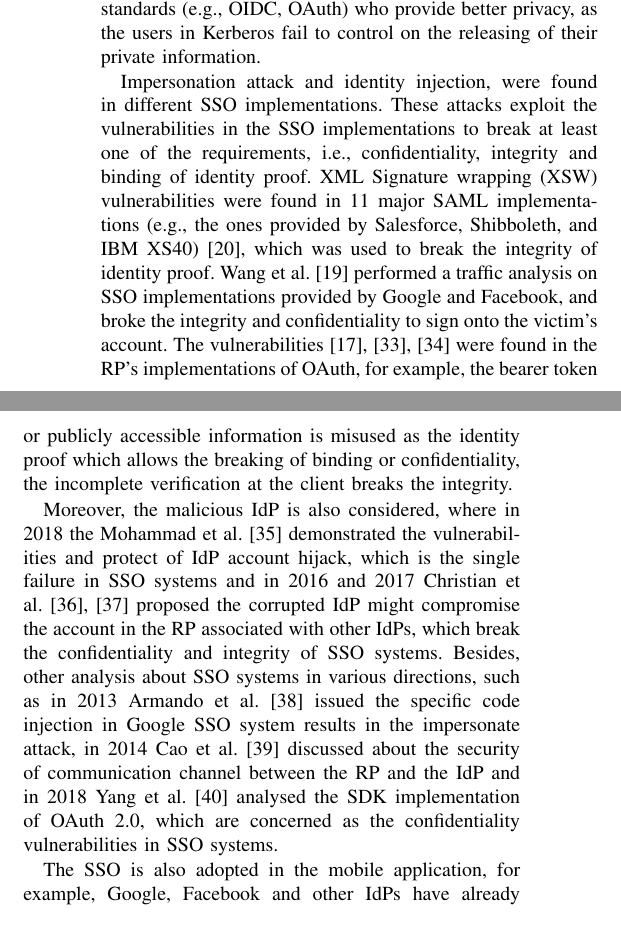
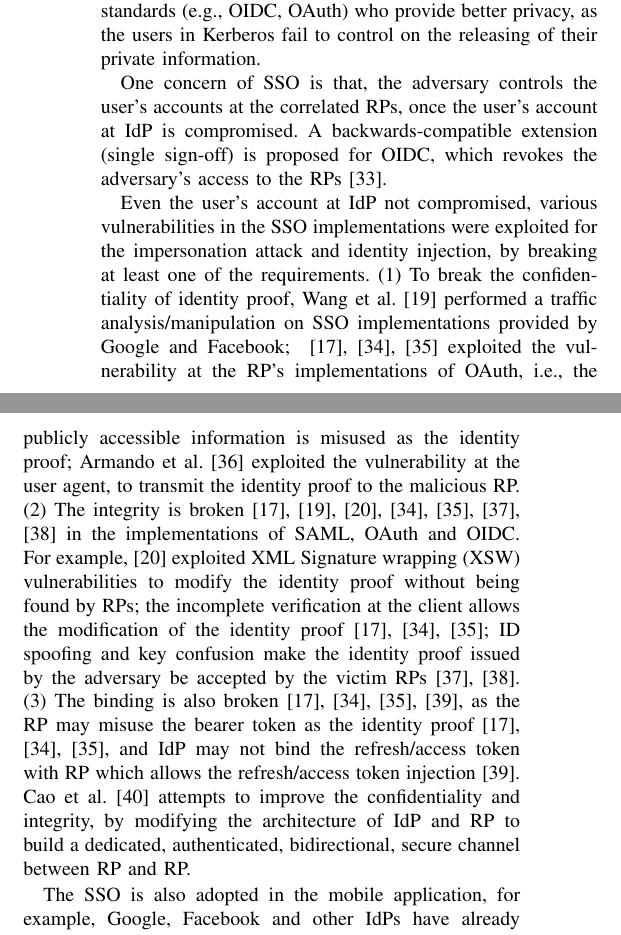
Before and after one commit to cqguo/OIDC-latex, a LaTeX paper (OIDC.tex, which reads chap/relatedwork.tex): two parts of the columns of page 14 of 17, joined at a grey line, cut so that both start at the same text. Compiled offline with pdfLaTeX; a missing font is replaced by an installed copy or a similar font; a LaTeX package or settings file that is missing is left out.

Commit message:
related work中实现上的漏洞改写， 其中begin{comment}中包含了相应参考文献的原文。

```diff
--- a/chap/relatedwork.tex
+++ b/chap/relatedwork.tex
@@ -7,8 +7,26 @@
 Various SSO  standards have been proposed and widely deployed. For example, OIDC is adopted by Google, OAuth 2.0 is deployed in Facebook, SAML is implemented in the Shibboleth project~\cite{Shibboleth}, and Central Authentication Service (CAS)~\cite{aubry2004esup} is widely adopted by Java applications.
 Kerberos~\cite{Kerberos}, proposed by MIT, is now replaced by the SSO standards (e.g., OIDC, OAuth) who provide better privacy, as the users in Kerberos fail to control on the releasing of their private information.
 
-Impersonation attack and identity injection, were found in different SSO implementations. These attacks exploit the vulnerabilities in the SSO implementations
-to break at least one of the requirements, i.e., confidentiality, integrity and binding of identity proof.
+%GhasemisharifRC18 描述的是一旦用户在IdP账户compromise后，所引起的危害（所有关联的RP账户的泄露），并提出了a backwards-compatible extension (single sign-off) for OIDC for correct permission revocation We present an in-depth empirical evaluation of the implications of an IdP account compromise, and perform a systematic analysis of the subsequent account authorization and creation process under several novel attack scenarios for 95 of the most popular web and mobile RPs. Our findings offer a comprehensive evaluation of the SSO threat landscape. We demonstrate the inherent inability of popular SSO systems to prevent adversaries from maintaining access to users’ RP accounts even after permission revocation. As such, we design single sign-off, a backwards-compatible extension to OpenID Connect that addresses this threat.
+One concern of SSO is that, the adversary  controls the user's accounts at the correlated RPs, once the user's account at IdP is compromised. A backwards-compatible extension (single sign-off) is proposed for OIDC, which revokes the adversary's access to the RPs~\cite{GhasemisharifRC18}.
+%Moreover, the malicious IdP is also considered, where in 2018 the Mohammad et al.~\cite{GhasemisharifRC18} demonstrated the vulnerabilities and protect of IdP account hijack, which is the single failure in SSO systems.
+
+%破坏一个属性的尽量放在一起
+Even the user's account at IdP not compromised, various vulnerabilities in the SSO implementations were exploited for the impersonation attack and identity injection, by
+ breaking at least one of the requirements. %, i.e., confidentiality, integrity and binding of identity proof.
+(1) To break the confidentiality of identity proof,  Wang et al.~\cite{WangCW12} performed a traffic analysis/manipulation on SSO implementations provided by Google and Facebook; ~\cite{ZhouE14,WangZLG16,YangLLZH16} exploited the vulnerability at the RP's implementations of OAuth, i.e., the publicly accessible information is misused as the identity proof;
+Armando et al.~\cite{ArmandoCCCPS13} exploited the vulnerability at the user agent, to transmit the identity proof to the malicious RP.
+(2) The integrity is broken~\cite{SomorovskyMSKJ12,WangCW12,ZhouE14,WangZLG16,YangLLZH16,MainkaMS16, MainkaMSW17} in the implementations of  SAML, OAuth and OIDC.
+For example,~\cite{SomorovskyMSKJ12} exploited XML Signature wrapping (XSW) vulnerabilities to modify the identity proof without being found by RPs;
+the incomplete verification at the client allows the modification of the identity proof~\cite{ZhouE14,WangZLG16,YangLLZH16};
+ID spoofing and key confusion make the identity proof issued by the adversary be accepted by the victim RPs~\cite{MainkaMS16, MainkaMSW17}.
+(3) The binding is also broken~\cite{ZhouE14,WangZLG16,YangLLZH16,YangLCZ18}, as the RP may misuse the bearer token  as the identity proof~\cite{ZhouE14,WangZLG16,YangLLZH16}, and IdP may not bind the refresh/access token with RP which allows the refresh/access token injection~\cite{YangLCZ18}.
+Cao et al.~\cite{CaoSBKVC14} attempts to improve the confidentiality and integrity, by modifying the architecture of IdP and RP to
+ build a dedicated, authenticated, bidirectional, secure channel between RP and RP.
+
+
+%以下内容被拆分到上面三点内容了，但是注释内容有对论文的详细表述
+\begin{comment}
 %Various attacks were proposed for the impersonation attack and identity injection, by breaking the confidentiality, integrity and binding of identity proof,
 %and extensive efforts have been devoted to the security considerations of SSO systems.
 %analysis of 14 major SAML frameworks and show that 11 of them, including Salesforce, Shibboleth, and IBM XS40, have critical XML Signature wrapping (XSW) vulnerabilities
@@ -19,31 +37,37 @@ Wang et al.~\cite{WangCW12} performed a traffic analysis on SSO implementations
 %In 2014 Zhou et al.~\cite{ZhouE14}, in 2016 Wang et al.~\cite{WangZLG16} and Yang et al.~\cite{YangLLZH16} built the automatic tester to analyse the implementations of existing applications and achieve the statistical result of these applications.
 %The usual vulnerabilities found in these works includes, 1) using bearer token for authentication (break binding); 2) using publicly accessible information as identity proof (breaking confidentiality); 3) client-side protocol logic (breaking integrity) and so on.
 The vulnerabilities~\cite{ZhouE14,WangZLG16,YangLLZH16} were found in the RP's implementations of OAuth, for example, the bearer token or publicly accessible information is misused as the identity proof which allows the breaking of binding or confidentiality, the incomplete verification at the client breaks the integrity.
-
-
-%GhasemisharifRC18 描述的是一旦用户在IdP账户compromise后，所引起的危害（所有关联的RP账户的泄露），并提出了a backwards-compatible extension (single sign-off) for OIDC for correct permission revocation
-%We present an in-depth empirical evaluation of the implications of an IdP account compromise, and perform a systematic analysis of the subsequent account authorization and creation process under several novel attack scenarios for 95 of the most popular web and mobile RPs. Our findings offer a comprehensive evaluation of the SSO threat landscape. We demonstrate the inherent inability of popular SSO systems to prevent adversaries from maintaining access to users’ RP accounts even after permission revocation. As such, we design single sign-off, a backwards-compatible extension to OpenID Connect that addresses this threat.
-
 %MainkaMS16 针对OpenID，描述的是恶意的IdP影响到RP集成的其他正确IdP上的用户信息，主要是 ID Spoofing: 恶意的IdP以正确的IdP名义签发identity proof；Key Confusion 让RP以为恶意IdP的key是对应正确IdP的。
 %We found two novel classes of attacks, ID Spoofing (IDS) and Key Confusion (KC), on OpenID, which were not covered by previous research. Both attack classes allow compromising the security of all accounts on a vulnerable SP, even if those accounts were not allowed to use the malicious IdP.
 %MainkaMSW17 是将MainkaMS16 用到OpenID connect的自动化工具
-
+The integrity may be broken in OpenID connection implementations~\cite{MainkaMS16, MainkaMSW17}.
+%Christian et al.~\cite{MainkaMS16, MainkaMSW17} proposed the corrupted IdP might compromise the account in the RP associated with other IdPs, which break the confidentiality and integrity of SSO systems.
 %ArmandoCCCPS13 针对SAML和OpenID，攻击者利用浏览器的漏洞，将用户与RP之间的cookie发送给了恶意的RP，破坏机密性。具体地，就是讲恶意的js代码插在relaystate参数中，破坏同源策略。
 %As we can see in the figure, c requires a resource from a compromised SP i; i, acting in turn as a client, receives from sp an Authentication Request, and passes it back to c, with the malicious code injected into theRelayState. The client’s browser eventually executes the redirection to the maliciously-crafted URI, as if coming from the Google domain (thus circumventing the same origin policy). This redirection leads to the theft of theHID, HUSR, and ASIDAScookies by sp.
-
+Armando et al.~\cite{ArmandoCCCPS13} exploits the vulnerability at the user agent, to transmit the identity proof to the adversary.
+%Besides, other analysis about SSO systems in various directions, such as in 2013 Armando et al.~\cite{ArmandoCCCPS13} issued the specific code injection in Google SSO system results in the impersonate attack,
 %CaoSBKVC14 指出impersonation attacks的root cause是IdP和RP之间没有一个安全信道实现机密性和完整性，其introduce a dedicated, authenticated, bidirectional, secure channel，具体的是针对RP标识，不再使用一个随机的appid，而是 an unforgeable identifier to represent the identity of an RP（直接用他的域名 the identity of the RP is its web origin）；安全信道是按需建立类似于TLS的双向认证通道，且使用完之后销毁。
+Cao et al.~\cite{CaoSBKVC14} proposed a dedicated, authenticated, bidirectional, secure channel between RP and RP, to improve the confidentiality and integrity.
+%in 2014 Cao et al.~\cite{CaoSBKVC14} discussed about the security of communication channel between the RP and the IdP.
 %YangLCZ18 开发了一个针对OAuth SDK的分析工具，发现了包括Facebook在内的SDK，存在use-before-assignment of state variable，Bypass MAC key protection，refresh token injection，access token injection等漏洞。refresh token injection和access token injection 破坏了binding，token没有和RP绑定。use-before-assignment of state variable允许了CSRF攻击（making CSRF attack possible again），这个靠不上三个基本要求，是实现上的，替换了state，使得RP将攻击者请求（响应）和受害者响应（请求）关联了，即将一个session和非对应的实体绑定了。Bypass MAC key protection也是破坏了 MAC key和RP绑定。
-Moreover, the malicious IdP is also considered, where in 2018 the Mohammad et al.~\cite{GhasemisharifRC18} demonstrated the vulnerabilities and protect of IdP account hijack, which is the single failure in SSO systems and in 2016 and 2017 Christian et al.~\cite{MainkaMS16, MainkaMSW17} proposed the corrupted IdP might compromise the account in the RP associated with other IdPs, which break the confidentiality and integrity of SSO systems. Besides, other analysis about SSO systems in various directions, such as in 2013 Armando et al.~\cite{ArmandoCCCPS13} issued the specific code injection in Google SSO system results in the impersonate attack, in 2014 Cao et al.~\cite{CaoSBKVC14} discussed about the security of communication channel between the RP and the IdP and in 2018 Yang et al.~\cite{YangLCZ18} analysed the SDK implementation of OAuth 2.0, which are concerned as the confidentiality vulnerabilities in SSO systems.
-
+Yang et al.~\cite{YangLCZ18} analysed the SDK implementation of OAuth 2.0, and adopted the refresh/access token injection to break the binding.
+%which are concerned as the confidentiality vulnerabilities in SSO systems.
+\end{comment}
 
 %Besides of OAuth 2.0 and OpenID Connect 1.0, Juraj et al.\cite{SomorovskyMSKJ12} find XSW vulnerabilities which allows attackers insert malicious elements in 11 SAML frameworks. It allows adversaries to compromise the integrity of SAML and causes different types of attack in each frameworks.
 
+
+%ChenPCTKT14分析了authentication与authorization的区别（authentication的token必需与RP进行绑定，binding），并提出了移动端与web端单点登录的区别：缺少浏览器的重定向机制作为安全传输。在移动端系统中，面临的安全问题包括：使用未与RP绑定的token （binding），使用app之间的消息传递或者webview都是不安全的 （confidentiality），client-side logic（将app secret存储在客户端，在应用端可以使用access token换取用户信息，之后使用用户信息向RP证明用户的身份，这个用户信息可能被攻击者篡改，导致integrity）， 缺少明确的用户授权行为 （confidentiality）
+%MohsenS16分析了在移动端使用webview实现SSO会导致恶意RP可以向WebView中插入JS代码获取用户的token （confidentiality），同时提供了对WebView的保护防止恶意RP获得token
+%WangZLLYLG15 使用自动化工具对Android应用进行分析，总结了Android应用面临的安全问题：1 Vulnerability I (V1): Improper User-agent（使用WebView实现SSO）， 2 Vulnerabili ty II (V2): Lack of Authentication（使用app间消息传递实现SSO）， 3 Vulnerability III (V3): Inadequate transmission protection （网络传输缺少保护）， 4 Vulnerabili ty IV (V4): Insecure secret Management （上面的 client-side logic）， 5 Vulnerability V (V5): Problematical server-side validation （RP server与IdP server之间的消息传递没有受到保护，用户的信息可能被泄露，用户信息可能被篡改）， 6 Vulnerabili ty VI (V6): Wrong authentication proof （使用公开信息作为identity proof，破坏confidentiality ）
+%YangLS17 使用工具分析Android 应用OAuth实现的问题：1 Untrusted Identity Proof （使用server-to-server transmission保护，使用签名保护 integrity）， 2 Heavy Client-Side Logic（客户端逻辑）
+%ShiWL19 使用model-based的自动化工具，分析了Android应用OAuth实现的问题，包括：Access Token Replacement（替换token，破坏binding）， access token Disclosure （confidentiality）， code Disclosure （confidentiality），App Secret Disclosure （客户端逻辑，只曝露secret不会破坏安全性），Augmented Token Replacement （提供token与RP的绑定，但是可以被绕过， the attacker can extract the associated user information of victims from the IdP directly with either the stolen (i.e., network attacker) or obtained (i.e., malicious RP attacker) token, e.g., replaying Step 7 in Fig. 1. Consequently, the attacker can inject both the token and its corresponding user information in his own session），Profile Vulnerability（缺少用户明确授权，泄露用户的隐私数据）
 The SSO is also adopted in the mobile application, for example, Google, Facebook and other IdPs have already provided the mobile SSO service. However, new attacks were found, as the mobile applications fails to ensure the confidentiality, integrity and binding. In 2014 Chen et al.~\cite{ChenPCTKT14} generally demonstrated the difference between authentication and authorization and the challenges introduced by the migration of SSO systems from web platform to mobile application. The differences between mobile and web platform, such as using application instead of browser for SSO systems, introduce the additional vulnerability not available on web platform. Using mobile application for SSO results in the lack of trustful identity proof transmission breaking the confidentiality of SSO systems which is ensured by the redirection in browser. In 2016 Mohsen et al.~\cite{MohsenS16} proposed the security of SSO systems implemented through WebView, one of the most important Android components, also facing the threaten of untrusted identity proof transmission.
  Moreover, in 2016 Wang et al.~\cite{WangZLG16} analysed the design and implementation of SSO systems for multiple platforms with the automatic testing. In 2015 Wnag et al.~\cite{WangZLLYLG15}, in 2017 Yang et al.~\cite{YangLS17} and in 2019 Shi et al.~\cite{ShiWL19} issued the new vulnerabilities in mobile SSO systems and conducted security assessments for the top Android applications and and achieve the statistical result of these applications.
 
 
 
-
+%YeBWD15在facebook的webview实现中，通过第三方应用获得facebook的cookie，使攻击者能够以受害者的身份登录facebook应用。we build a dummy app using the Facebook Login and we authorize the app with public profile permission. Then we used adb tool kit with root privilege to access to storage of the mobile phone. We successfully locate the cookies c_user and xs as well as the credential access_token. The cookies are stored in an sqlite database in mobile phone’s storage at path /data/data/<Apps package name> /databases/webviewCookiesChromium.db and the access_token is stored in an xml file at path /data/data/<App’s package name> /com.facebook.AuthorizationClient. WebViewAuthHandler.TOKEN\_STORE\_KEY.xml.
 The comprehensive formal security Analysis were performed on SAML, OAuth and OIDC. Firstly in 2008 Armando et al.~\cite{ArmandoCCCT08} built the formal model of the protocol implemented in the SAML-based Google SSO system and revealed that the malicious RP might reuse the identity proof to impersonate the user visiting other RPs which breaks the binding of identity proof. In 2016 and 2017 Fett et al.~\cite{FettKS16, FettKS17} conducted the formal analysis of the OAuth 2.0 and OpenID Connect standards using an expressive Dolev-Yao style model, and found the flaws in the implementation of SSO systems, including 307 redirect wihch might expose credential and IdP Mix-Up resulting in the leakage of identity proof (breaking confidentiality). Finally, it is proved that OAuth 2.0 and OpenID Connect satisfies the authorization and authentication requirements with the fixes, for example, using 302 redirect instead of 307 redirect and RP provides a unique redirection endpoint for each IdP. Besides, in 2015 Ye et al.~\cite{YeBWD15} performed a formal analysis on the implementation of Android SSO systems and identified a major vulnerability in the existing Facebook Login implementation on Android system, which allows a malicious app to achieve the credentials of victim’s Facebook account.
 
 %In 2016, Daniel et al.\cite{FettKS16} conduct comprehensive formal security Analysis of OAuth 2.0. In this work, they illustrate attacks on OAuth 2.0 and OpenID Connect. Besides they also presents the snalysis of OAuth 2.0 about authorization and authentication properties and so on. Other security analysis\cite{WangCW12}\cite{ZhouE14}\cite{WangZLG16}\cite{YangLLZH16}\cite{WangZLLYLG15} on SSO system concludes the rules SSO protocol must obey with different manners.
```
